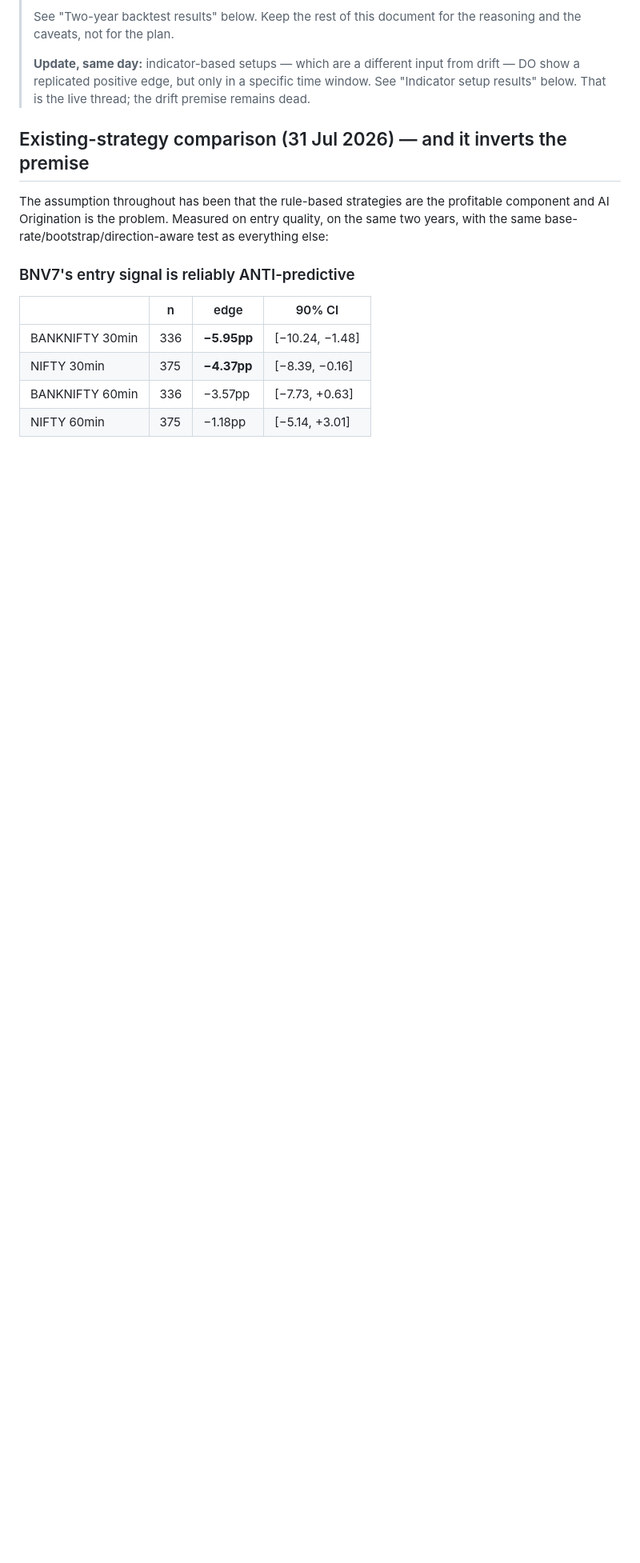
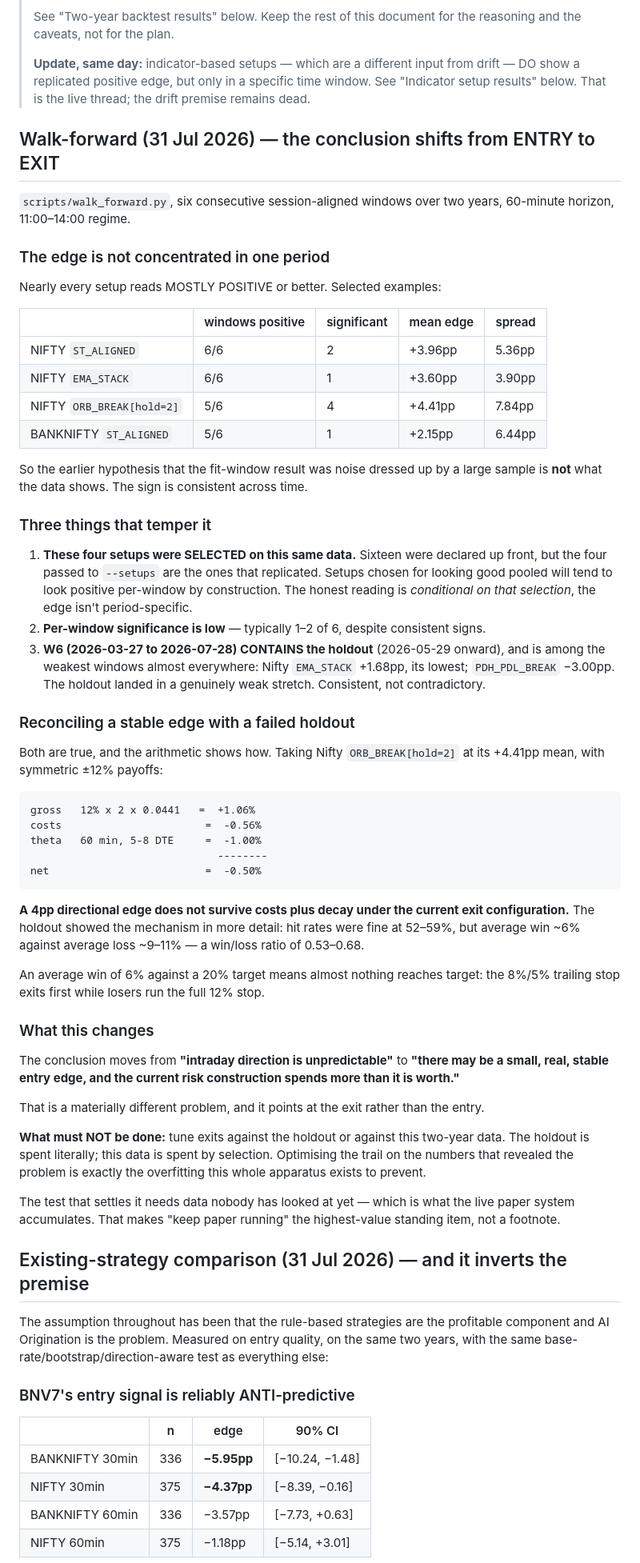
Before and after one commit to SecureByChaos/tradingview-bot, a Markdown page: docs/ai-origination-roadmap.md, the part around the change. Shown at 80% size. Rendered like a GitHub page; blank space fills up the shorter version.

Commit message:
Record walk-forward results and the shift from entry to exit
Added walk-forward findings to docs/ai-origination-roadmap.md: six consecutive windows show the midday setups are mostly positive throughout rather than concentrated in one period (Nifty ST_ALIGNED 6/6 positive, ORB_BREAK[hold=2] 5/6 with 4 significant).
Recorded three caveats: the setups were selected on the same data, per-window significance is low, and W6 contains the holdout period and is among the weakest windows — which explains the holdout failure rather than contradicting it.
Documented the reconciliation arithmetic: a +4.41pp edge yields gross +1.06% against −0.56% costs and −1.00% theta, netting −0.50%. The holdout's win/loss ratio of 0.53–0.68 shows the mechanism.
Revised the working conclusion from "intraday direction is unpredictable" to "a small, real, stable entry edge exists and the risk construction spends more than it is worth."
Stated explicitly that exits must not be tuned on the holdout or the two-year data, and that fresh paper-trading data is the only valid test — making the standing paper run the highest-value item.

````diff
--- a/docs/ai-origination-roadmap.md
+++ b/docs/ai-origination-roadmap.md
@@ -26,6 +26,74 @@ Status as of 30 Jul 2026.
 > **Update, same day:** indicator-based setups — which are a different input from drift —
 > DO show a replicated positive edge, but only in a specific time window. See "Indicator
 > setup results" below. That is the live thread; the drift premise remains dead.
+
+## Walk-forward (31 Jul 2026) — the conclusion shifts from ENTRY to EXIT
+
+`scripts/walk_forward.py`, six consecutive session-aligned windows over two years,
+60-minute horizon, 11:00–14:00 regime.
+
+### The edge is not concentrated in one period
+
+Nearly every setup reads MOSTLY POSITIVE or better. Selected examples:
+
+| | windows positive | significant | mean edge | spread |
+|---|---|---|---|---|
+| NIFTY `ST_ALIGNED` | 6/6 | 2 | +3.96pp | 5.36pp |
+| NIFTY `EMA_STACK` | 6/6 | 1 | +3.60pp | 3.90pp |
+| NIFTY `ORB_BREAK[hold=2]` | 5/6 | 4 | +4.41pp | 7.84pp |
+| BANKNIFTY `ST_ALIGNED` | 5/6 | 1 | +2.15pp | 6.44pp |
+
+So the earlier hypothesis that the fit-window result was noise dressed up by a large
+sample is **not** what the data shows. The sign is consistent across time.
+
+### Three things that temper it
+
+1. **These four setups were SELECTED on this same data.** Sixteen were declared up
+   front, but the four passed to `--setups` are the ones that replicated. Setups chosen
+   for looking good pooled will tend to look positive per-window by construction. The
+   honest reading is *conditional on that selection*, the edge isn't period-specific.
+2. **Per-window significance is low** — typically 1–2 of 6, despite consistent signs.
+3. **W6 (2026-03-27 to 2026-07-28) CONTAINS the holdout** (2026-05-29 onward), and is
+   among the weakest windows almost everywhere: Nifty `EMA_STACK` +1.68pp, its lowest;
+   `PDH_PDL_BREAK` −3.00pp. The holdout landed in a genuinely weak stretch. Consistent,
+   not contradictory.
+
+### Reconciling a stable edge with a failed holdout
+
+Both are true, and the arithmetic shows how. Taking Nifty `ORB_BREAK[hold=2]` at its
++4.41pp mean, with symmetric ±12% payoffs:
+
+```
+gross   12% x 2 x 0.0441   =  +1.06%
+costs                       =  -0.56%
+theta   60 min, 5-8 DTE     =  -1.00%
+                              --------
+net                         =  -0.50%
+```
+
+**A 4pp directional edge does not survive costs plus decay under the current exit
+configuration.** The holdout showed the mechanism in more detail: hit rates were fine at
+52–59%, but average win ~6% against average loss ~9–11% — a win/loss ratio of 0.53–0.68.
+
+An average win of 6% against a 20% target means almost nothing reaches target: the 8%/5%
+trailing stop exits first while losers run the full 12% stop.
+
+### What this changes
+
+The conclusion moves from **"intraday direction is unpredictable"** to **"there may be a
+small, real, stable entry edge, and the current risk construction spends more than it is
+worth."**
+
+That is a materially different problem, and it points at the exit rather than the entry.
+
+**What must NOT be done:** tune exits against the holdout or against this two-year data.
+The holdout is spent literally; this data is spent by selection. Optimising the trail on
+the numbers that revealed the problem is exactly the overfitting this whole apparatus
+exists to prevent.
+
+The test that settles it needs data nobody has looked at yet — which is what the live
+paper system accumulates. That makes "keep paper running" the highest-value standing
+item, not a footnote.
 
 ## Existing-strategy comparison (31 Jul 2026) — and it inverts the premise
 
````
Also changed, not shown: CLAUDE.md (+24 -0 lines).
